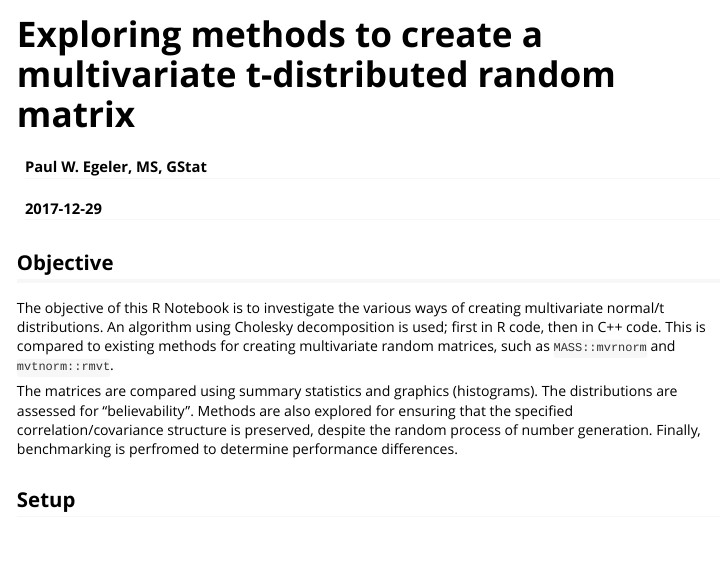
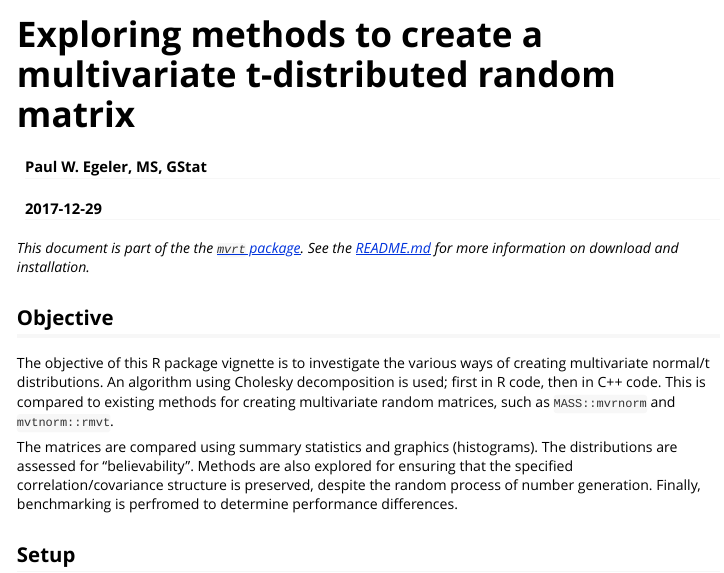
Before and after one commit to pegeler/mvrt, an R Markdown document (inst/doc/mvrt.Rmd): the page in a window 1100 px wide, from its top. Rendered offline with R 4.5, knitr and Pandoc, with nearby package versions; some code elsewhere in the file could not run offline.

````diff
--- a/inst/doc/mvrt.Rmd
+++ b/inst/doc/mvrt.Rmd
@@ -13,11 +13,14 @@
 knitr::opts_chunk$set(fig.width = 6, fig.height = 4, fig.align = 'center')
 ```
 
+*This document is part of the the [`mvrt` package](https://github.com/pegeler/mvrt/). See the [README.md](https://github.com/pegeler/mvrt/blob/master/README.md) for more information on download and installation.*
+
 ## Objective
 
-The objective of this R Notebook is to investigate the various ways of creating multivariate normal/t distributions. An algorithm using Cholesky decomposition is used; first in R code, then in C++ code. This is compared to existing methods for creating multivariate random matrices, such as `MASS::mvrnorm` and `mvtnorm::rmvt`.
+The objective of this R package vignette is to investigate the various ways of creating multivariate normal/t distributions. An algorithm using Cholesky decomposition is used; first in R code, then in C++ code. This is compared to existing methods for creating multivariate random matrices, such as `MASS::mvrnorm` and `mvtnorm::rmvt`.
 
 The matrices are compared using summary statistics and graphics (histograms). The distributions are assessed for "believability". Methods are also explored for ensuring that the specified correlation/covariance structure is preserved, despite the random process of number generation. Finally, benchmarking is perfromed to determine performance differences.
+
 
 ## Setup
 
````
Also changed, not shown: vignettes/mvrt.Rmd (+4 -1 lines), README.md, inst/doc/mvrt.html, 1 other file.
